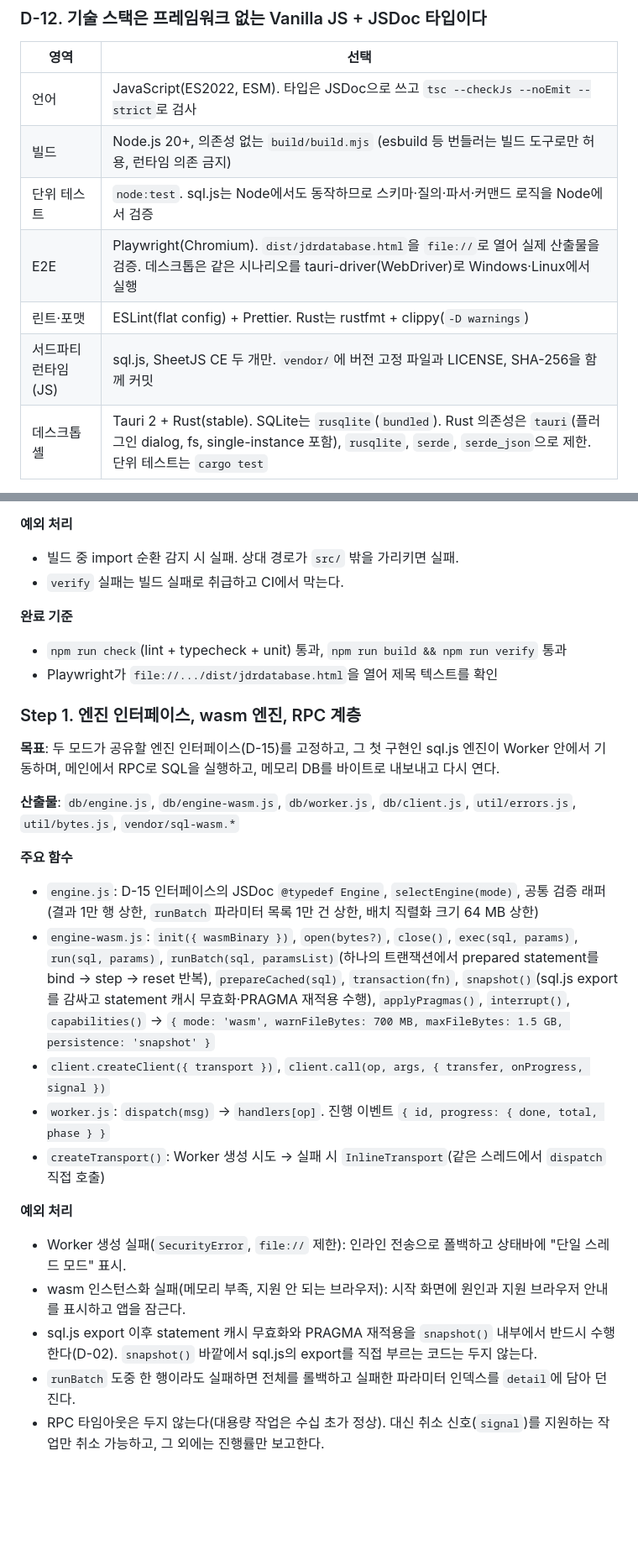
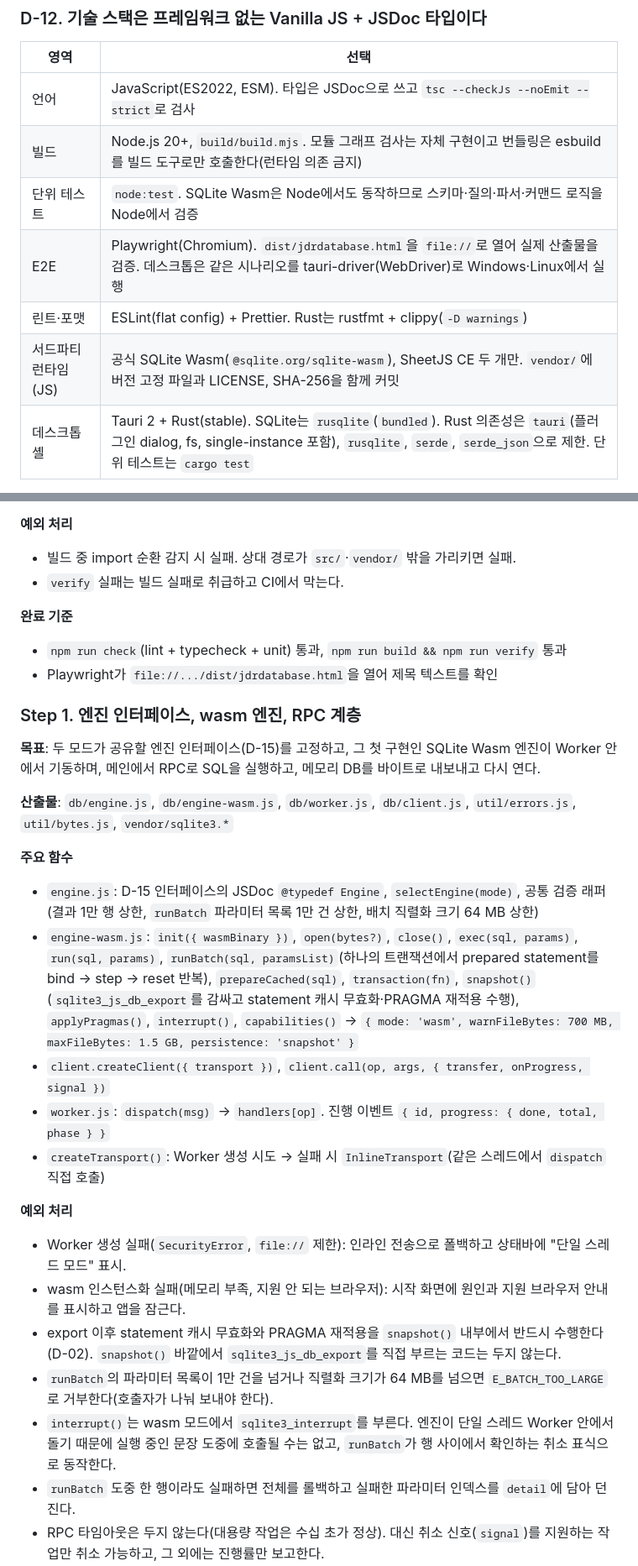
Before and after one commit to Jaydrobin/jdrdatabase, a Markdown page: DESIGN.md, 2 parts joined by grey strips. Shown at 84% size. Drawn GitHub-style; blank space fills up the shorter version.

```diff
--- a/DESIGN.md
+++ b/DESIGN.md
@@ -183,11 +185,11 @@
 | 영역 | 선택 |
 |---|---|
 | 언어 | JavaScript(ES2022, ESM). 타입은 JSDoc으로 쓰고 `tsc --checkJs --noEmit --strict`로 검사 |
-| 빌드 | Node.js 20+, 의존성 없는 `build/build.mjs` (esbuild 등 번들러는 빌드 도구로만 허용, 런타임 의존 금지) |
-| 단위 테스트 | `node:test`. sql.js는 Node에서도 동작하므로 스키마·질의·파서·커맨드 로직을 Node에서 검증 |
+| 빌드 | Node.js 20+, `build/build.mjs`. 모듈 그래프 검사는 자체 구현이고 번들링은 esbuild를 빌드 도구로만 호출한다(런타임 의존 금지) |
+| 단위 테스트 | `node:test`. SQLite Wasm은 Node에서도 동작하므로 스키마·질의·파서·커맨드 로직을 Node에서 검증 |
 | E2E | Playwright(Chromium). `dist/jdrdatabase.html`을 `file://`로 열어 실제 산출물을 검증. 데스크톱은 같은 시나리오를 tauri-driver(WebDriver)로 Windows·Linux에서 실행 |
 | 린트·포맷 | ESLint(flat config) + Prettier. Rust는 rustfmt + clippy(`-D warnings`) |
-| 서드파티 런타임(JS) | sql.js, SheetJS CE 두 개만. `vendor/`에 버전 고정 파일과 LICENSE, SHA-256을 함께 커밋 |
+| 서드파티 런타임(JS) | 공식 SQLite Wasm(`@sqlite.org/sqlite-wasm`), SheetJS CE 두 개만. `vendor/`에 버전 고정 파일과 LICENSE, SHA-256을 함께 커밋 |
 | 데스크톱 셸 | Tauri 2 + Rust(stable). SQLite는 `rusqlite`(`bundled`). Rust 의존성은 `tauri`(플러그인 dialog, fs, single-instance 포함), `rusqlite`, `serde`, `serde_json`으로 제한. 단위 테스트는 `cargo test` |
 
 - 프레임워크를 쓰지 않는 사유: 가상 그리드는 어차피 직접 DOM을 제어해야 하고, 단일 파일 크기와 시작 시간을 아끼며, 의존성 수명 문제를 피한다.
@@ -489,7 +491,7 @@ Step은 설계·검증의 단위이고, 세션은 구현·검증의 단위다. S
 - `verify.mjs`: `assertNoExternalRefs(html)`(`http://`, `https://`, `src=`/`href=`에 외부 경로 없음), `assertSizeBudget(html, 6 * 1024 * 1024)`, `assertCsp(html)`
 
 **예외 처리**
-- 빌드 중 import 순환 감지 시 실패. 상대 경로가 `src/` 밖을 가리키면 실패.
+- 빌드 중 import 순환 감지 시 실패. 상대 경로가 `src/`·`vendor/` 밖을 가리키면 실패.
 - `verify` 실패는 빌드 실패로 취급하고 CI에서 막는다.
 
 **완료 기준**
@@ -498,13 +500,13 @@ Step은 설계·검증의 단위이고, 세션은 구현·검증의 단위다. S
 
 ### Step 1. 엔진 인터페이스, wasm 엔진, RPC 계층
 
-**목표**: 두 모드가 공유할 엔진 인터페이스(D-15)를 고정하고, 그 첫 구현인 sql.js 엔진이 Worker 안에서 기동하며, 메인에서 RPC로 SQL을 실행하고, 메모리 DB를 바이트로 내보내고 다시 연다.
+**목표**: 두 모드가 공유할 엔진 인터페이스(D-15)를 고정하고, 그 첫 구현인 SQLite Wasm 엔진이 Worker 안에서 기동하며, 메인에서 RPC로 SQL을 실행하고, 메모리 DB를 바이트로 내보내고 다시 연다.
 
-**산출물**: `db/engine.js`, `db/engine-wasm.js`, `db/worker.js`, `db/client.js`, `util/errors.js`, `util/bytes.js`, `vendor/sql-wasm.*`
+**산출물**: `db/engine.js`, `db/engine-wasm.js`, `db/worker.js`, `db/client.js`, `util/errors.js`, `util/bytes.js`, `vendor/sqlite3.*`
 
 **주요 함수**
 - `engine.js`: D-15 인터페이스의 JSDoc `@typedef Engine`, `selectEngine(mode)`, 공통 검증 래퍼(결과 1만 행 상한, `runBatch` 파라미터 목록 1만 건 상한, 배치 직렬화 크기 64 MB 상한)
-- `engine-wasm.js`: `init({ wasmBinary })`, `open(bytes?)`, `close()`, `exec(sql, params)`, `run(sql, params)`, `runBatch(sql, paramsList)`(하나의 트랜잭션에서 prepared statement를 bind → step → reset 반복), `prepareCached(sql)`, `transaction(fn)`, `snapshot()`(sql.js export를 감싸고 statement 캐시 무효화·PRAGMA 재적용 수행), `applyPragmas()`, `interrupt()`, `capabilities()` → `{ mode: 'wasm', warnFileBytes: 700 MB, maxFileBytes: 1.5 GB, persistence: 'snapshot' }`
+- `engine-wasm.js`: `init({ wasmBinary })`, `open(bytes?)`, `close()`, `exec(sql, params)`, `run(sql, params)`, `runBatch(sql, paramsList)`(하나의 트랜잭션에서 prepared statement를 bind → step → reset 반복), `prepareCached(sql)`, `transaction(fn)`, `snapshot()`(`sqlite3_js_db_export`를 감싸고 statement 캐시 무효화·PRAGMA 재적용 수행), `applyPragmas()`, `interrupt()`, `capabilities()` → `{ mode: 'wasm', warnFileBytes: 700 MB, maxFileBytes: 1.5 GB, persistence: 'snapshot' }`
 - `client.createClient({ transport })`, `client.call(op, args, { transfer, onProgress, signal })`
 - `worker.js`: `dispatch(msg)` → `handlers[op]`. 진행 이벤트 `{ id, progress: { done, total, phase } }`
 - `createTransport()`: Worker 생성 시도 → 실패 시 `InlineTransport`(같은 스레드에서 `dispatch` 직접 호출)
@@ -512,7 +514,9 @@ Step은 설계·검증의 단위이고, 세션은 구현·검증의 단위다. S
 **예외 처리**
 - Worker 생성 실패(`SecurityError`, `file://` 제한): 인라인 전송으로 폴백하고 상태바에 "단일 스레드 모드" 표시.
 - wasm 인스턴스화 실패(메모리 부족, 지원 안 되는 브라우저): 시작 화면에 원인과 지원 브라우저 안내를 표시하고 앱을 잠근다.
-- sql.js export 이후 statement 캐시 무효화와 PRAGMA 재적용을 `snapshot()` 내부에서 반드시 수행한다(D-02). `snapshot()` 바깥에서 sql.js의 export를 직접 부르는 코드는 두지 않는다.
+- export 이후 statement 캐시 무효화와 PRAGMA 재적용을 `snapshot()` 내부에서 반드시 수행한다(D-02). `snapshot()` 바깥에서 `sqlite3_js_db_export`를 직접 부르는 코드는 두지 않는다.
+- `runBatch`의 파라미터 목록이 1만 건을 넘거나 직렬화 크기가 64 MB를 넘으면 `E_BATCH_TOO_LARGE`로 거부한다(호출자가 나눠 보내야 한다).
+- `interrupt()`는 wasm 모드에서 `sqlite3_interrupt`를 부른다. 엔진이 단일 스레드 Worker 안에서 돌기 때문에 실행 중인 문장 도중에 호출될 수는 없고, `runBatch`가 행 사이에서 확인하는 취소 표식으로 동작한다.
 - `runBatch` 도중 한 행이라도 실패하면 전체를 롤백하고 실패한 파라미터 인덱스를 `detail`에 담아 던진다.
 - RPC 타임아웃은 두지 않는다(대용량 작업은 수십 초가 정상). 대신 취소 신호(`signal`)를 지원하는 작업만 취소 가능하고, 그 외에는 진행률만 보고한다.
 - 메시지 크기: 결과 행이 10,000행을 넘는 요청은 Worker가 `E_RESULT_TOO_LARGE`로 거부한다(창 질의만 허용, 전체 SELECT 금지).
```
Also changed, not shown: other parts of DESIGN.md (+22 -18 lines), CLAUDE.md (+8 -8 lines).
